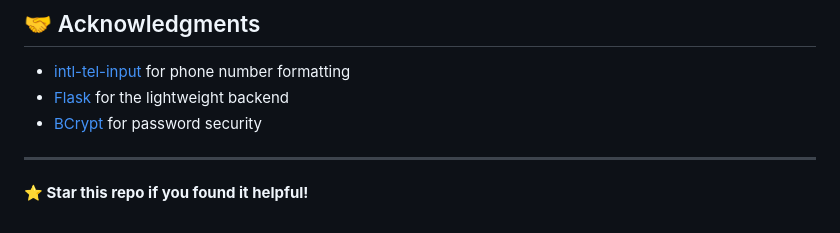
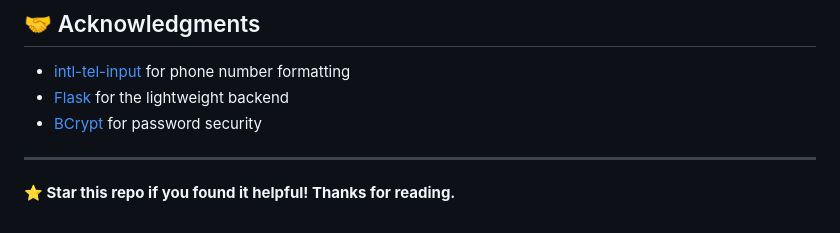
Before and after one commit to saad2134/auth-system, a Markdown page: README.md, the part around the change. GitHub-like rendering.

```diff
--- a/README.md
+++ b/README.md
@@ -166,4 +166,4 @@ This project is licensed under the MIT License - see the [LICENSE](LICENSE) file
 
 ---
 
-**⭐ Star this repo if you found it helpful!**
+**⭐ Star this repo if you found it helpful! Thanks for reading.**
```
